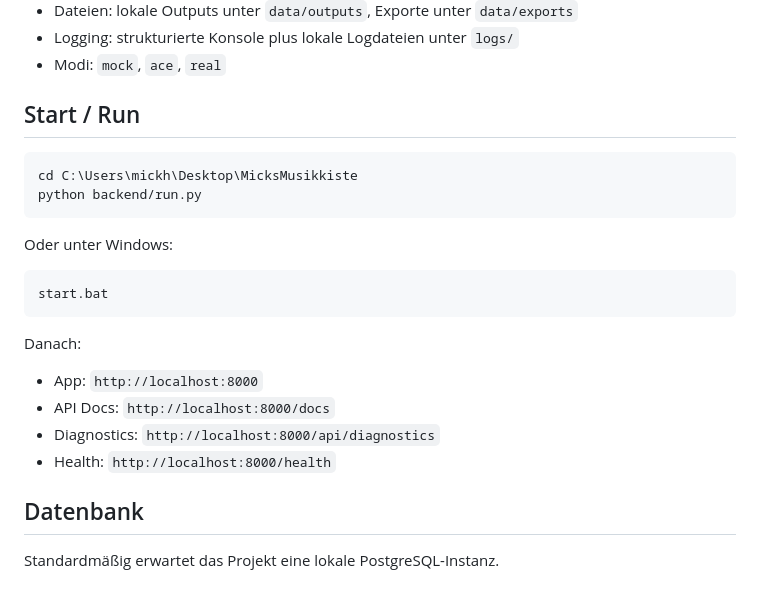
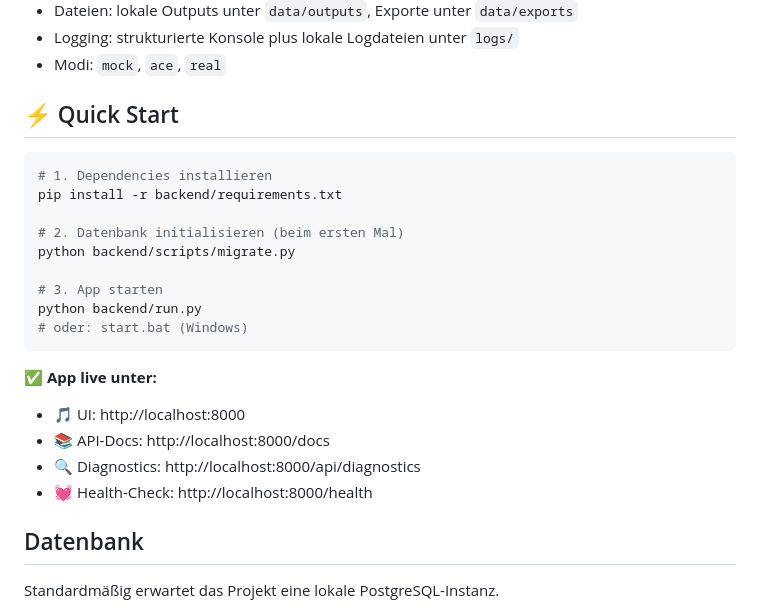
Before and after one commit to mickhornung-oss/micks-musikkiste, a Markdown page: README.md, the part around the change. Rendered like a GitHub page.

Commit message:
docs: improve Quick Start formatting with clear endpoint references

````diff
--- a/README.md
+++ b/README.md
@@ -11,25 +11,25 @@ Lokales AI-Musikstudio für Techno und Hip-Hop mit konsolidiertem FastAPI-Backen
 - Logging: strukturierte Konsole plus lokale Logdateien unter `logs/`
 - Modi: `mock`, `ace`, `real`
 
-## Start / Run
+## ⚡ Quick Start
 
 ```powershell
-cd C:\Users\mickh\Desktop\MicksMusikkiste
+# 1. Dependencies installieren
+pip install -r backend/requirements.txt
+
+# 2. Datenbank initialisieren (beim ersten Mal)
+python backend/scripts/migrate.py
+
+# 3. App starten
 python backend/run.py
+# oder: start.bat (Windows)
 ```
 
-Oder unter Windows:
-
-```bat
-start.bat
-```
-
-Danach:
-
-- App: `http://localhost:8000`
-- API Docs: `http://localhost:8000/docs`
-- Diagnostics: `http://localhost:8000/api/diagnostics`
-- Health: `http://localhost:8000/health`
+✅ **App live unter:**
+- 🎵 UI: http://localhost:8000
+- 📚 API-Docs: http://localhost:8000/docs
+- 🔍 Diagnostics: http://localhost:8000/api/diagnostics
+- 💓 Health-Check: http://localhost:8000/health
 
 ## Datenbank
 
````
